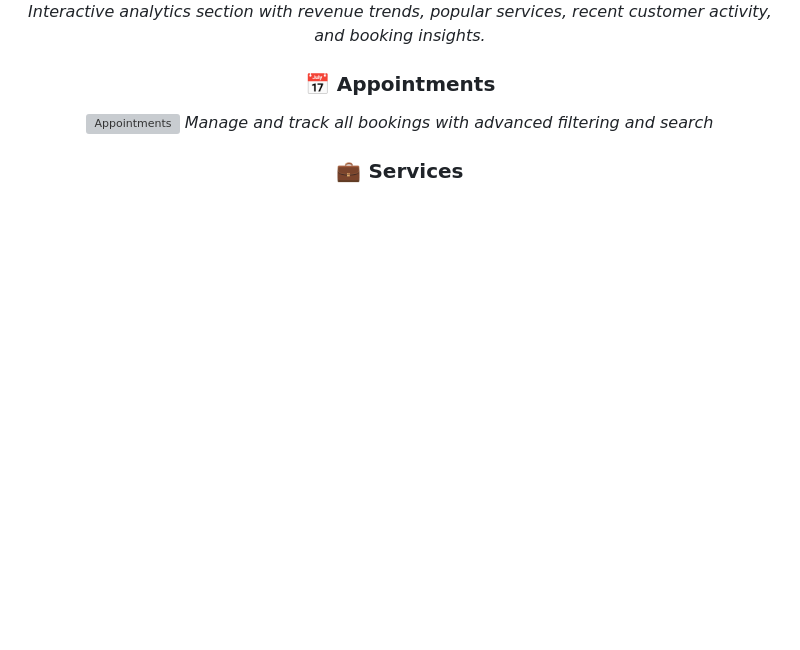
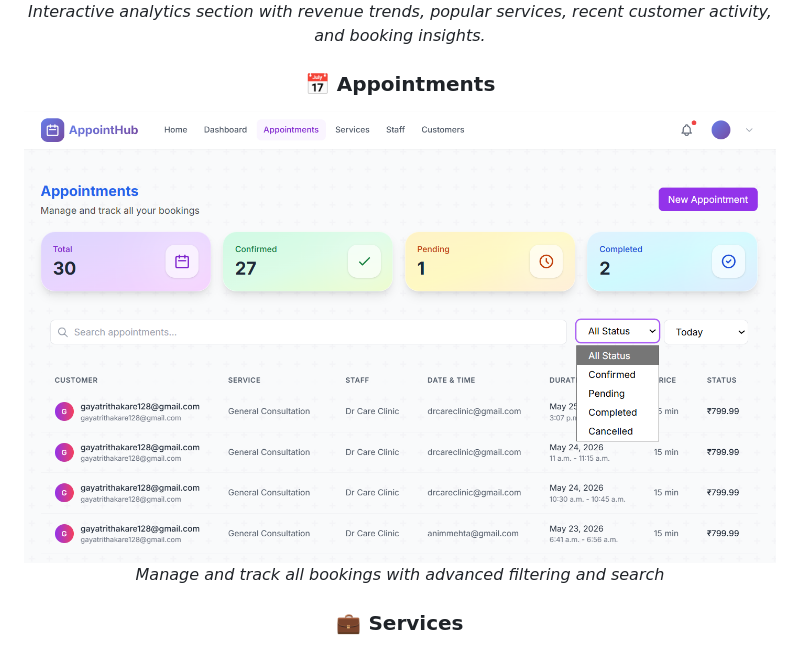
Before and after one commit to gayatripixel/Appointment-Booking-SaaS, a Markdown page: README.md, the part around the change. Rendered like a GitHub page; blank space fills up the shorter version; grey boxes are pictures that could not be loaded.

```diff
--- a/README.md
+++ b/README.md
@@ -126,7 +126,7 @@ AppointHub is a comprehensive appointment scheduling and business management sol
 *Interactive analytics section with revenue trends, popular services, recent customer activity, and booking insights.*
 
 ### 📅 Appointments
-![Appointments](docs/screenshots/Appointment-page.png)
+![Appointments](docs/screenshots/Appiontment-page.png)
 *Manage and track all bookings with advanced filtering and search*
 
 ### 💼 Services
```
